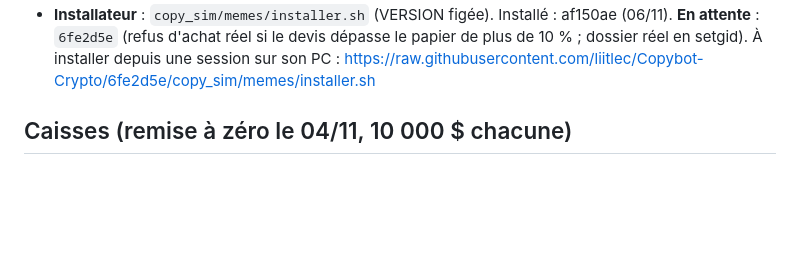
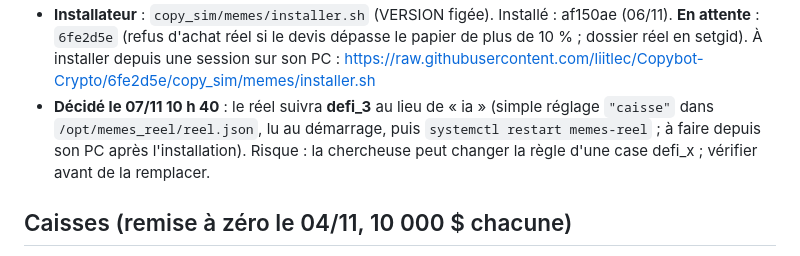
Before and after one commit to liitlec/Copybot-Crypto, a Markdown page: copy_sim/memes/REPRISE.md, the part around the change. Rendered like a GitHub page; blank space fills up the shorter version.

Commit message:
memes: note the decision to point the real mirror at defi_3
Co-Authored-By: Claude Opus 5.5 <noreply@anthropic.com>
Claude-Session: https://claude.ai/code/session_01FgaWowACtTanNLuVq7DJkj

```diff
--- a/copy_sim/memes/REPRISE.md
+++ b/copy_sim/memes/REPRISE.md
@@ -32,6 +32,9 @@ chose est prête (une erreur non testée a déjà bloqué le test réel une jour
 - **Installateur** : `copy_sim/memes/installer.sh` (VERSION figée). Installé : af150ae (06/11). **En attente** :
   `6fe2d5e` (refus d'achat réel si le devis dépasse le papier de plus de 10 % ; dossier réel en setgid). À installer
   depuis une session sur son PC : https://raw.githubusercontent.com/liitlec/Copybot-Crypto/6fe2d5e/copy_sim/memes/installer.sh
+- **Décidé le 07/11 10 h 40** : le réel suivra **defi_3** au lieu de « ia » (simple réglage `"caisse"` dans
+  `/opt/memes_reel/reel.json`, lu au démarrage, puis `systemctl restart memes-reel` ; à faire depuis son PC après
+  l'installation). Risque : la chercheuse peut changer la règle d'une case defi_x ; vérifier avant de la remplacer.
 
 ## Caisses (remise à zéro le 04/11, 10 000 $ chacune)
 - **ia** = championne de la chercheuse (règle v15), **ia_filtre** = même règle + filtre anti-pièges.
```
